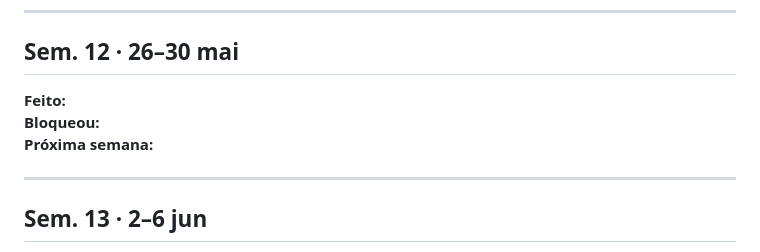
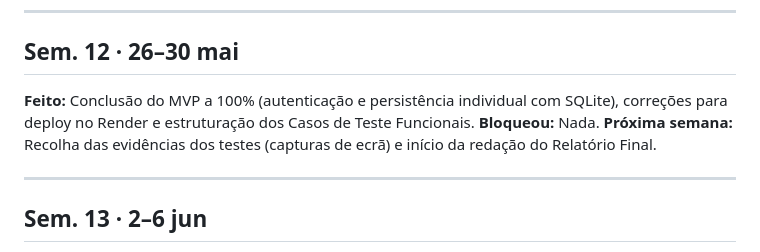
Before and after one commit to jopaferreira/PEI-MTA, a Markdown page: docs/scope/changelog.md, the part around the change. Drawn GitHub-style.

Commit message:
docs: atualizar changelog semana 12

```diff
--- a/docs/scope/changelog.md
+++ b/docs/scope/changelog.md
@@ -96,9 +96,9 @@
 
 ## Sem. 12 · 26–30 mai
 
-**Feito:**
-**Bloqueou:**
-**Próxima semana:**
+**Feito:** Conclusão do MVP a 100% (autenticação e persistência individual com SQLite), correções para deploy no Render e estruturação dos Casos de Teste Funcionais.
+**Bloqueou:** Nada.
+**Próxima semana:** Recolha das evidências dos testes (capturas de ecrã) e início da redação do Relatório Final.
 
 ---
 
```
